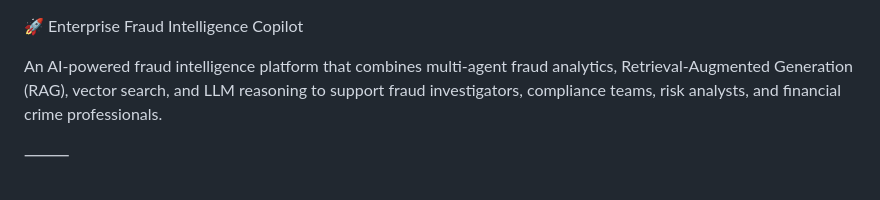
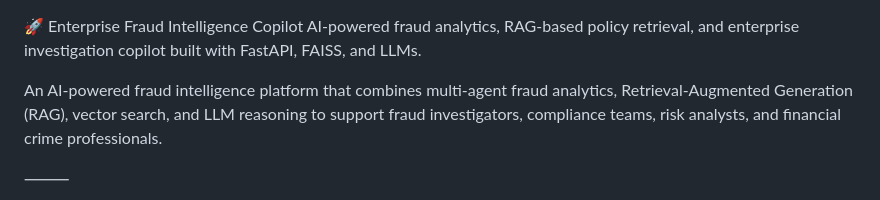
Before and after one commit to komalmahi27/fraud-intelligence-copilot-local, a Markdown page: README.md, the part around the change. GitHub-like rendering.

Commit message:
Enhance README with AI-powered features description
Added a brief description of the AI-powered features.

```diff
--- a/README.md
+++ b/README.md
@@ -1,4 +1,5 @@
 🚀 Enterprise Fraud Intelligence Copilot
+AI-powered fraud analytics, RAG-based policy retrieval, and enterprise investigation copilot built with FastAPI, FAISS, and LLMs.
 
 An AI-powered fraud intelligence platform that combines multi-agent fraud analytics, Retrieval-Augmented Generation (RAG), vector search, and LLM reasoning to support fraud investigators, compliance teams, risk analysts, and financial crime professionals.
 
```
